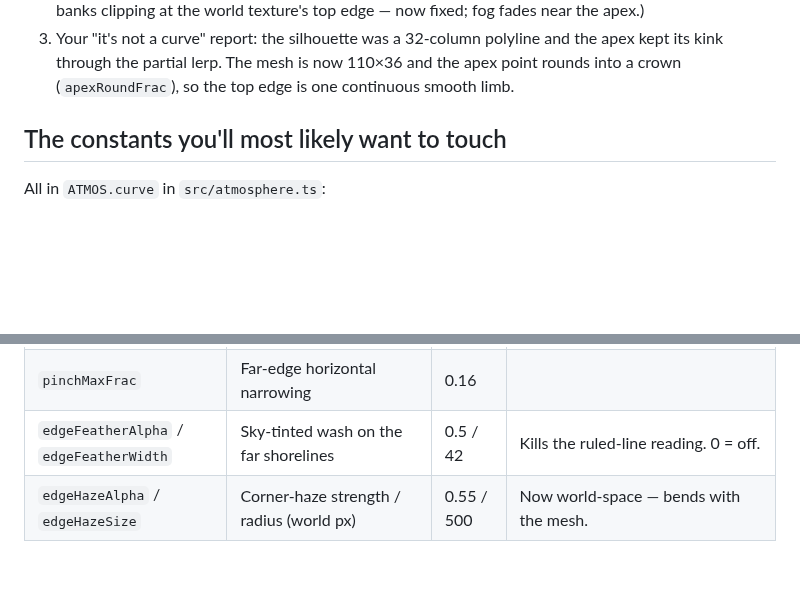
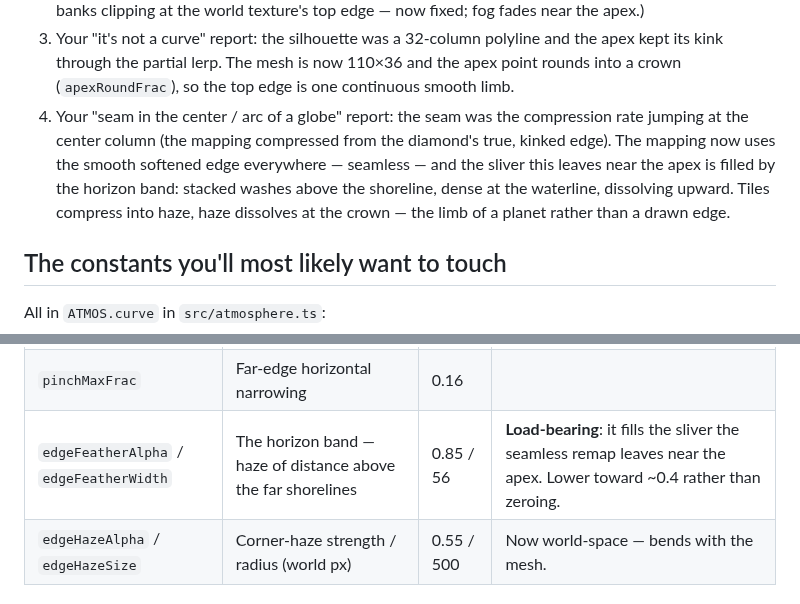
Before and after one commit to suckatlife/the-land, a Markdown page: WINDOW_3_NOTES.md, 2 parts joined by grey strips. GitHub-like rendering; blank space fills up the shorter version.

Commit message:
Window 3 notes: seamless limb + horizon band revision
Co-Authored-By: Claude Fable 5 <noreply@anthropic.com>

```diff
--- a/WINDOW_3_NOTES.md
+++ b/WINDOW_3_NOTES.md
@@ -21,6 +21,13 @@ sizes (`narrow_*` = 1330×916 like your morning screenshot, `wide_*` =
    and the apex kept its kink through the partial lerp. The mesh is now
    110×36 and the apex point rounds into a crown (`apexRoundFrac`), so the
    top edge is one continuous smooth limb.
+4. Your "seam in the center / arc of a globe" report: the seam was the
+   compression rate jumping at the center column (the mapping compressed
+   from the diamond's true, kinked edge). The mapping now uses the smooth
+   softened edge everywhere — seamless — and the sliver this leaves near the
+   apex is filled by the horizon band: stacked washes above the shoreline,
+   dense at the waterline, dissolving upward. Tiles compress into haze, haze
+   dissolves at the crown — the limb of a planet rather than a drawn edge.
 
 ## The constants you'll most likely want to touch
 
@@ -36,7 +43,7 @@ All in `ATMOS.curve` in `src/atmosphere.ts`:
 | `apexRoundFrac` | How wide the apex rounds into a crown | 0.45 | The "it's actually a curve" knob — smaller brings the point back. |
 | `vertCompressFrac` | Far rows bunch toward the horizon (t^(1+this)) | 0.35 | The fake-perspective depth feel. |
 | `pinchMaxFrac` | Far-edge horizontal narrowing | 0.16 | |
-| `edgeFeatherAlpha` / `edgeFeatherWidth` | Sky-tinted wash on the far shorelines | 0.5 / 42 | Kills the ruled-line reading. 0 = off. |
+| `edgeFeatherAlpha` / `edgeFeatherWidth` | The horizon band — haze of distance above the far shorelines | 0.85 / 56 | **Load-bearing**: it fills the sliver the seamless remap leaves near the apex. Lower toward ~0.4 rather than zeroing. |
 | `edgeHazeAlpha` / `edgeHazeSize` | Corner-haze strength / radius (world px) | 0.55 / 500 | Now world-space — bends with the mesh. |
 
 ## How it works (so the knobs make sense)
```
